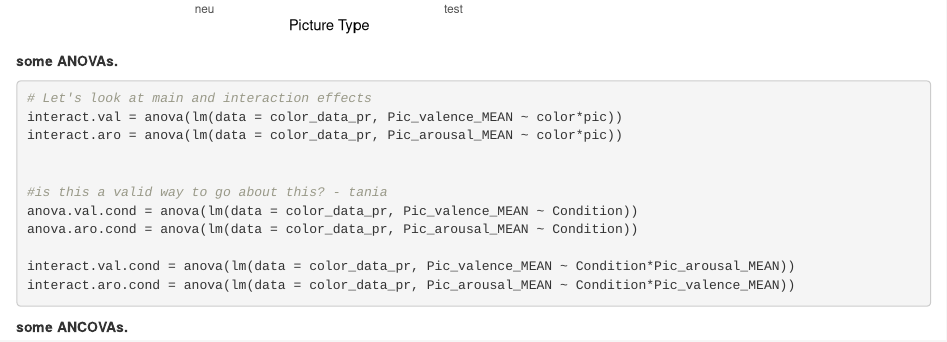
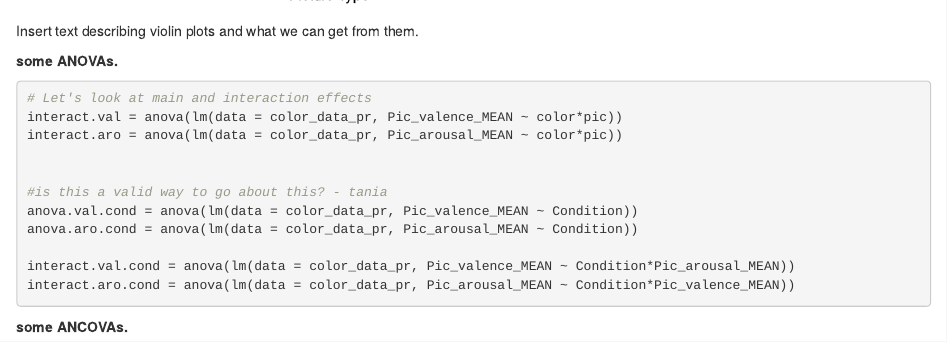
Before and after one commit to nlagrange/neuropeeps, an R Markdown document (NeuropeepsFinalReport.Rmd): the page in a window 1100 px wide, from 7820 px down before the commit and from 7840 px down after it. Rendered offline with R 4.5, knitr and Pandoc, with nearby package versions; some code elsewhere in the file could not run offline.

Commit message:
minor addition

````diff
--- a/NeuropeepsFinalReport.Rmd
+++ b/NeuropeepsFinalReport.Rmd
@@ -145,6 +145,7 @@ ggplot(color_data_pr, aes(x=pic, Pic_valence_MEAN, fill=color)) +
   theme_minimal()
 
 ```
+Insert text describing violin plots and what we can get from them.
 
 __some ANOVAs.__
 ``` {r some anovas}
````
